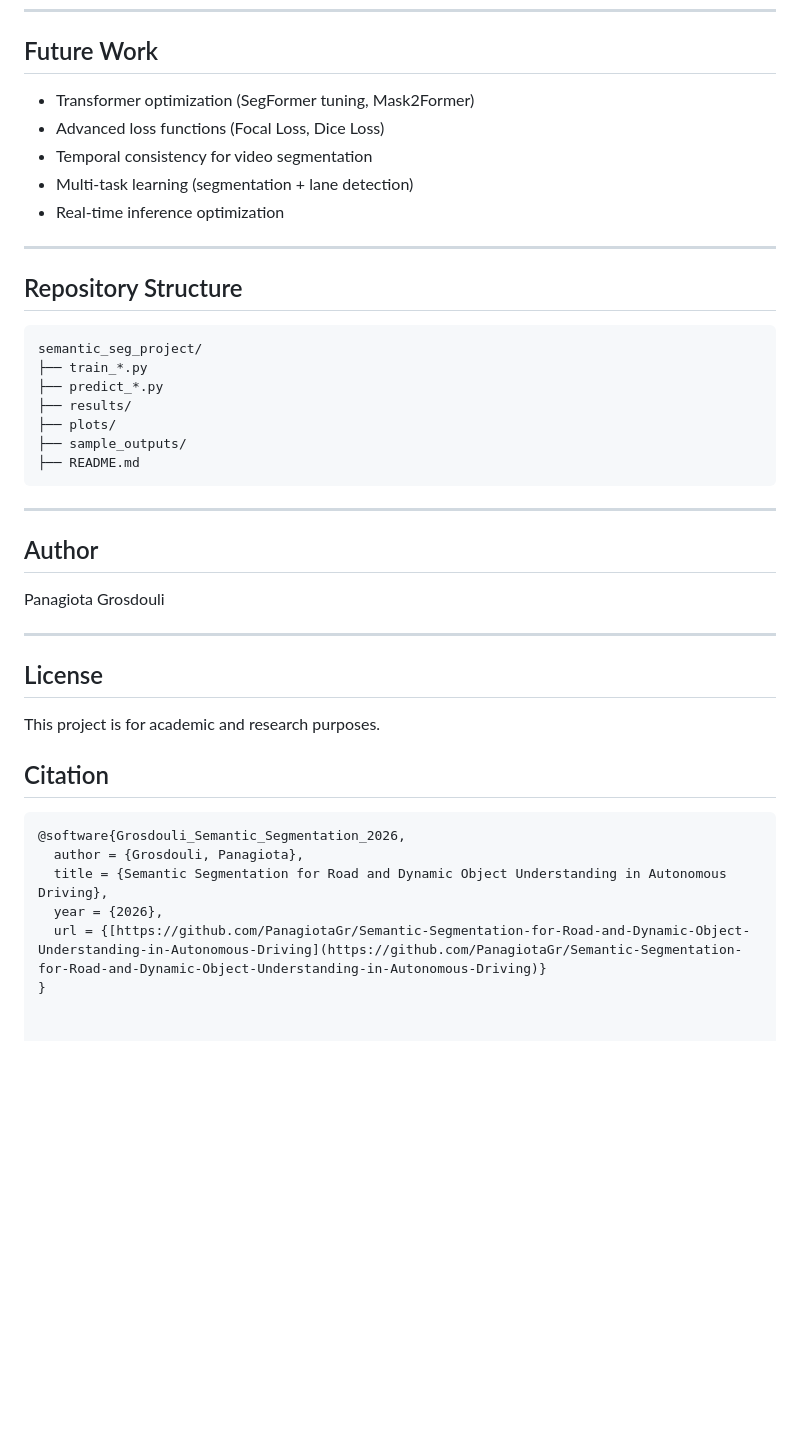
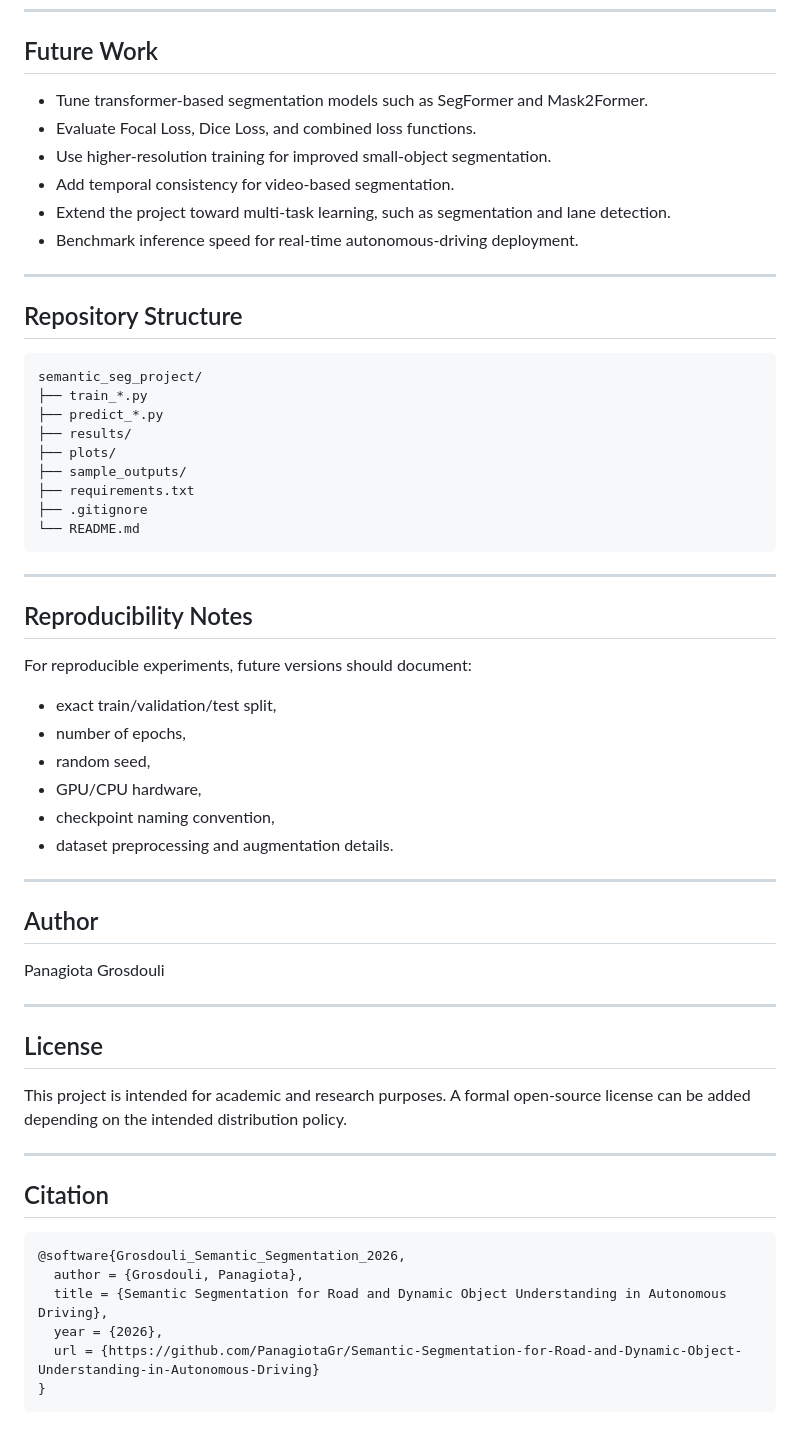
Before and after one commit to PanagiotaGr/Semantic-Segmentation-for-Road-and-Dynamic-Object-Understanding-in-Autonomous-Driving, a Markdown page: README.md, the part around one of its changes. Drawn GitHub-style; blank space fills up the shorter version.

````diff
--- a/README.md
+++ b/README.md
@@ -147,25 +200,41 @@ The reduced-class U-Net configuration provides the best trade-off between accura
 
 ## Future Work
 
-* Transformer optimization (SegFormer tuning, Mask2Former)
-* Advanced loss functions (Focal Loss, Dice Loss)
-* Temporal consistency for video segmentation
-* Multi-task learning (segmentation + lane detection)
-* Real-time inference optimization
+* Tune transformer-based segmentation models such as SegFormer and Mask2Former.
+* Evaluate Focal Loss, Dice Loss, and combined loss functions.
+* Use higher-resolution training for improved small-object segmentation.
+* Add temporal consistency for video-based segmentation.
+* Extend the project toward multi-task learning, such as segmentation and lane detection.
+* Benchmark inference speed for real-time autonomous-driving deployment.
 
 ---
 
 ## Repository Structure
 
-```
+```text
 semantic_seg_project/
 ├── train_*.py
 ├── predict_*.py
 ├── results/
 ├── plots/
 ├── sample_outputs/
-├── README.md
+├── requirements.txt
+├── .gitignore
+└── README.md
 ```
+
+---
+
+## Reproducibility Notes
+
+For reproducible experiments, future versions should document:
+
+* exact train/validation/test split,
+* number of epochs,
+* random seed,
+* GPU/CPU hardware,
+* checkpoint naming convention,
+* dataset preprocessing and augmentation details.
 
 ---
 
@@ -177,7 +246,9 @@ Panagiota Grosdouli
 
 ## License
 
-This project is for academic and research purposes.
+This project is intended for academic and research purposes. A formal open-source license can be added depending on the intended distribution policy.
+
+---
 
 ## Citation
 
@@ -186,5 +257,6 @@ This project is for academic and research purposes.
   author = {Grosdouli, Panagiota},
   title = {Semantic Segmentation for Road and Dynamic Object Understanding in Autonomous Driving},
   year = {2026},
-  url = {[https://github.com/PanagiotaGr/Semantic-Segmentation-for-Road-and-Dynamic-Object-Understanding-in-Autonomous-Driving](https://github.com/PanagiotaGr/Semantic-Segmentation-for-Road-and-Dynamic-Object-Understanding-in-Autonomous-Driving)}
+  url = {https://github.com/PanagiotaGr/Semantic-Segmentation-for-Road-and-Dynamic-Object-Understanding-in-Autonomous-Driving}
 }
+```
````
Also changed, not shown: other parts of README.md (+121 -68 lines).
